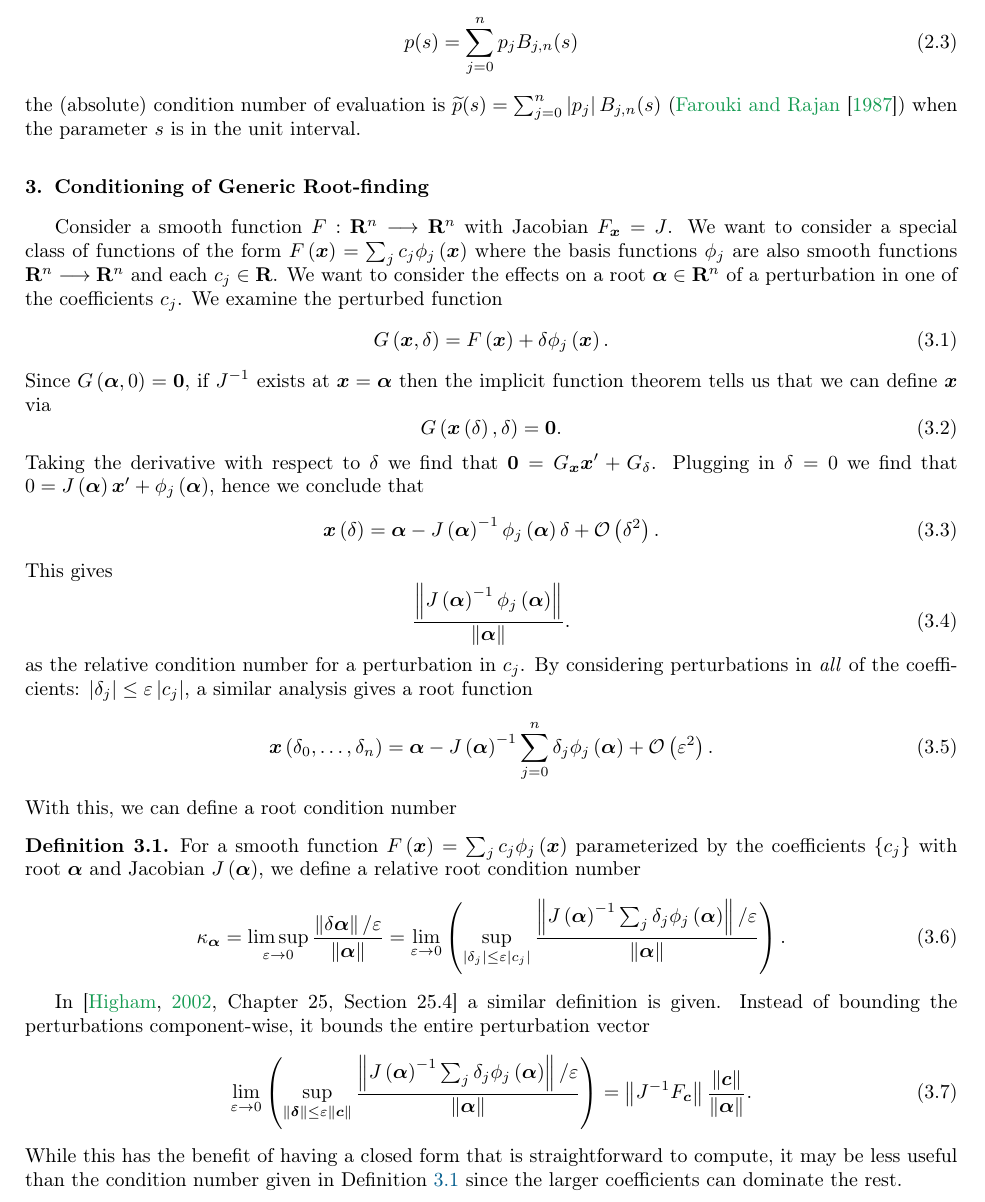
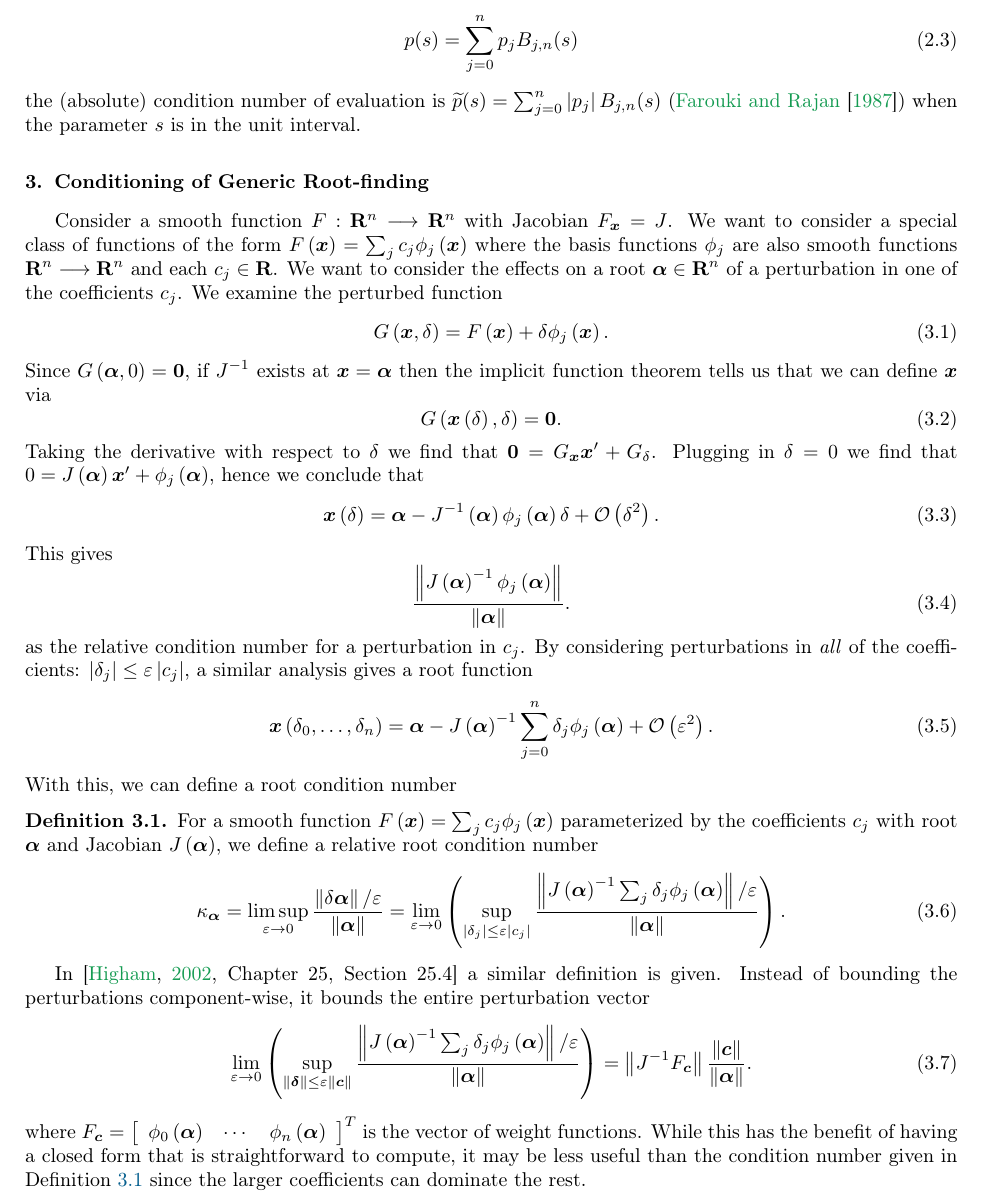
Before and after one commit to dhermes/condition-number-bezier-curve-intersection, a LaTeX paper (doc/paper.tex): part of page 2 of 6, cut so that both start at the same text. Compiled offline with pdfLaTeX.

Commit message:
(Second round of) copy edits based on reviewer feedback.
- Moving inverse from `J(a)^-1` to `J^-1(a)`
- Removing `{}` around description of coefficients `{c_j}`
- Provided a definition for F_c in reference to Higham

```diff
--- a/doc/paper.tex
+++ b/doc/paper.tex
@@ -149,7 +149,7 @@ Taking the derivative with respect to \(\delta\) we find that
 \phi_j\left(\bm{\alpha}\right)\), hence we
 conclude that
 \begin{equation}
-\bm{x}\left(\delta\right) = \bm{\alpha} - J\left(\bm{\alpha}\right)^{-1}
+\bm{x}\left(\delta\right) = \bm{\alpha} - J^{-1}\left(\bm{\alpha}\right)
   \phi_j\left(\bm{\alpha}\right) \delta + \bigO{\delta^2}.
 \end{equation}
 This gives
@@ -172,7 +172,7 @@ With this, we can define a root condition number
 \begin{definition}\label{defn:abstract-cond-num}
 For a smooth function \(F\left(\bm{x}\right) = \sum_j c_j
 \phi_j\left(\bm{x}\right)\) parameterized by the coefficients
-\(\left\{c_j\right\}\) with root \(\bm{\alpha}\) and Jacobian
+\(c_j\) with root \(\bm{\alpha}\) and Jacobian
 \(J\left(\bm{\alpha}\right)\), we define a relative root condition
 number
 \begin{equation}
@@ -199,6 +199,9 @@ the entire perturbation vector
   \left \lVert J^{-1} F_{\bm{c}} \right \rVert \frac{\left \lVert \bm{c}
   \right \rVert}{\left \lVert \bm{\alpha} \right \rVert}.
 \end{equation}
+where \(F_{\bm{c}} = \left[\begin{array}{c c c}
+\phi_0\left(\bm{\alpha}\right) & \cdots & \phi_n\left(\bm{\alpha}\right)
+\end{array}\right]^T\) is the vector of weight functions.
 While this has the benefit of having a closed form that is straightforward
 to compute, it may be less useful than the condition number given in
 Definition~\ref{defn:abstract-cond-num} since the larger coefficients
```
Also changed, not shown: doc/paper.pdf.
